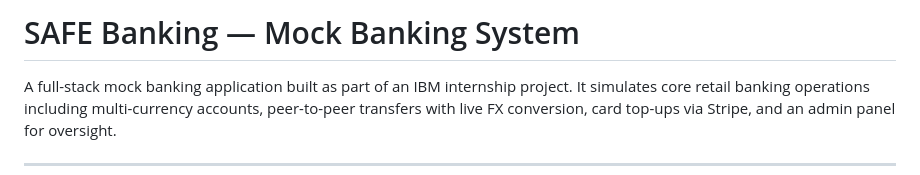
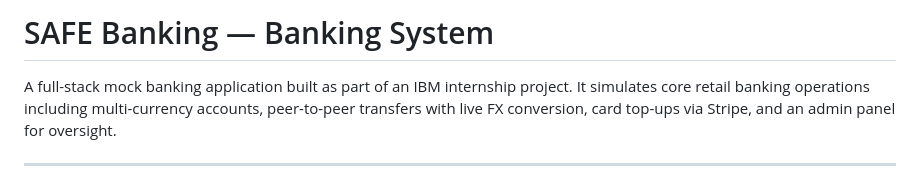
Before and after one commit to AdiLandKing/IBM_Internship_2026_Banking, a Markdown page: README.md, the part around the change. Drawn GitHub-style.

```diff
--- a/README.md
+++ b/README.md
@@ -1,4 +1,4 @@
-# SAFE Banking — Mock Banking System
+# SAFE Banking — Banking System
 
 A full-stack mock banking application built as part of an IBM internship project. It simulates core retail banking operations including multi-currency accounts, peer-to-peer transfers with live FX conversion, card top-ups via Stripe, and an admin panel for oversight.
 
```
